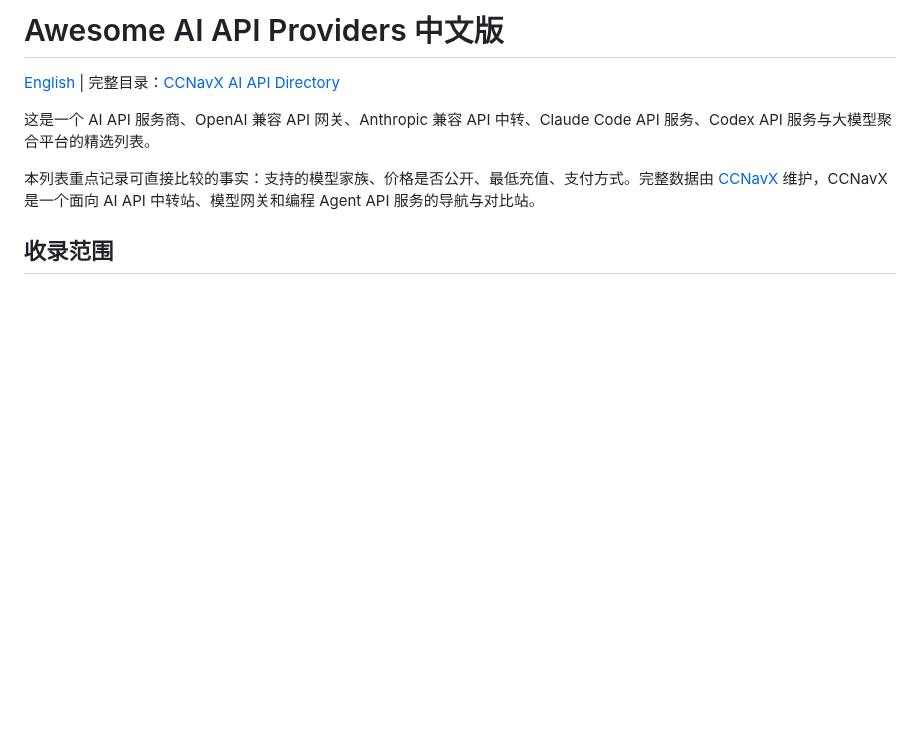
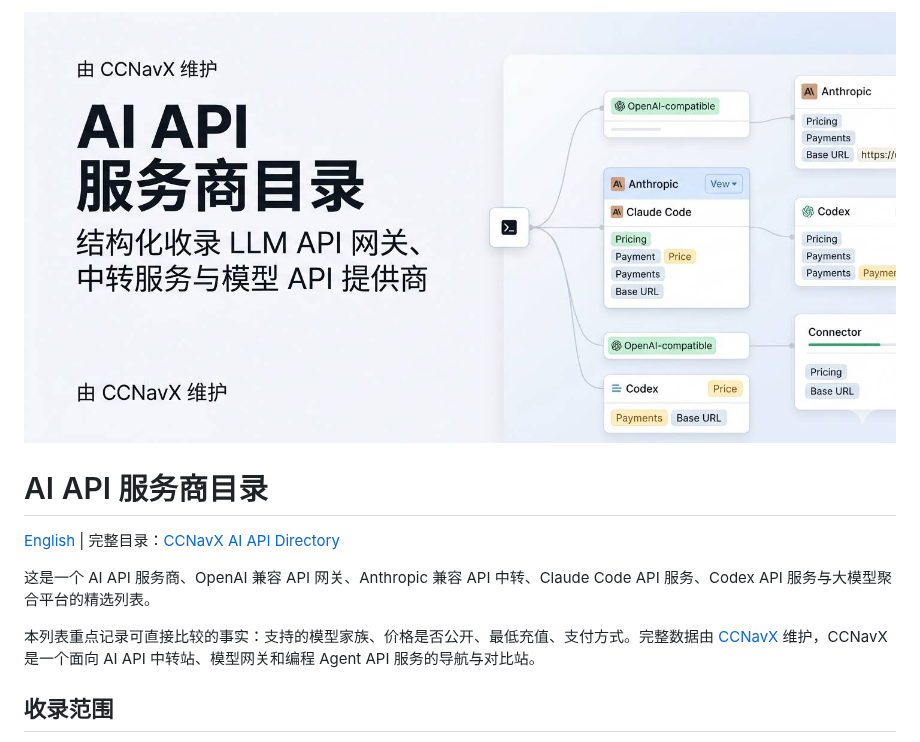
Before and after one commit to silankfakentend/ai-api-providers, a Markdown page: README.zh-CN.md, the part around one of its changes. Drawn GitHub-style; pictures changed too: assets/readme-hero-zh.png (added); blank space fills up the shorter version.

```diff
--- a/README.zh-CN.md
+++ b/README.zh-CN.md
@@ -1,4 +1,8 @@
-# Awesome AI API Providers 中文版
+<p align="center">
+  <img src="assets/readme-hero-zh.png" alt="AI API 服务商目录" width="100%">
+</p>
+
+# AI API 服务商目录
 
 [English](README.md) | 完整目录：[CCNavX AI API Directory](https://ccnavx.com/directory/ai-api-directory)
 
```
Also changed, not shown: other parts of README.zh-CN.md (+29 -29 lines), README.md (+34 -30 lines), assets/readme-hero.png (added).
